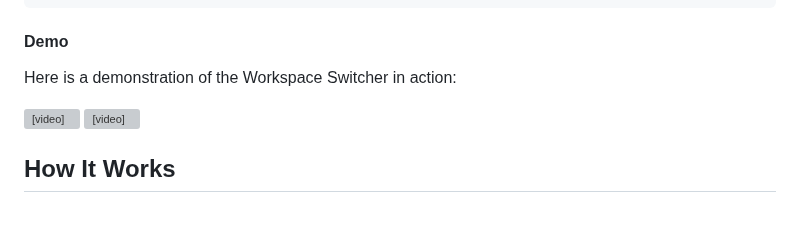
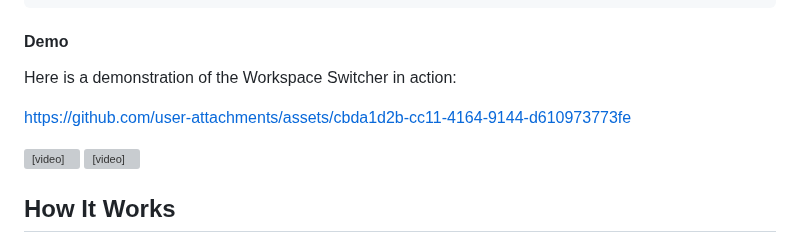
Before and after one commit to porfanid/Workspace-Switcher, a Markdown page: README.md, the part around the change. Rendered like a GitHub page; blank space fills up the shorter version; grey boxes are pictures that could not be loaded.

```diff
--- a/README.md
+++ b/README.md
@@ -88,6 +88,11 @@ Run the program with either `next` or `prev` as an argument to switch to the nex
 
 Here is a demonstration of the Workspace Switcher in action:
 
+
+
+https://github.com/user-attachments/assets/cbda1d2b-cc11-4164-9144-d610973773fe
+
+
  <video width="320" height="240" controls>
   <source src="demo/workspaces_next.mp4" type="video/mp4">
   Your browser does not support the video tag.
```
